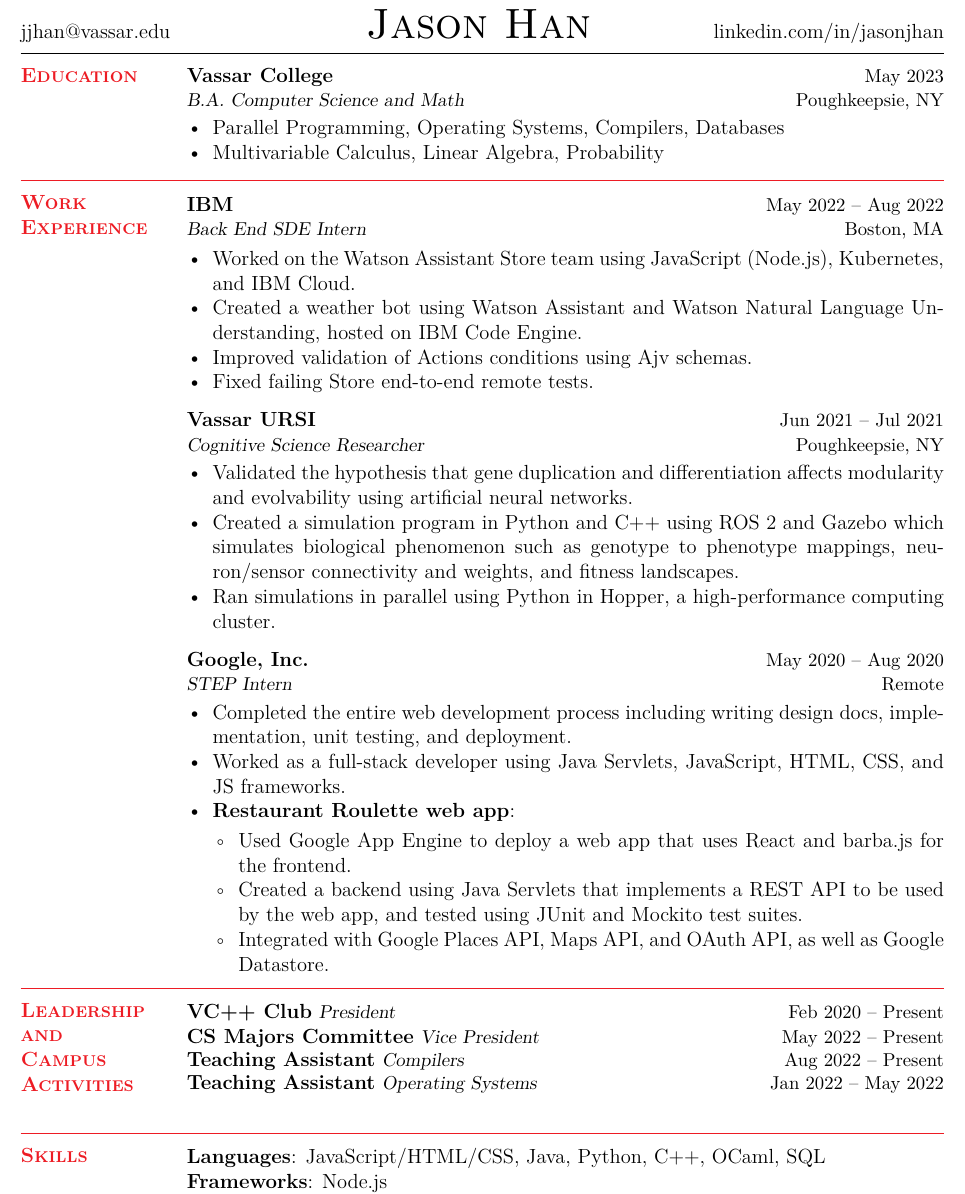
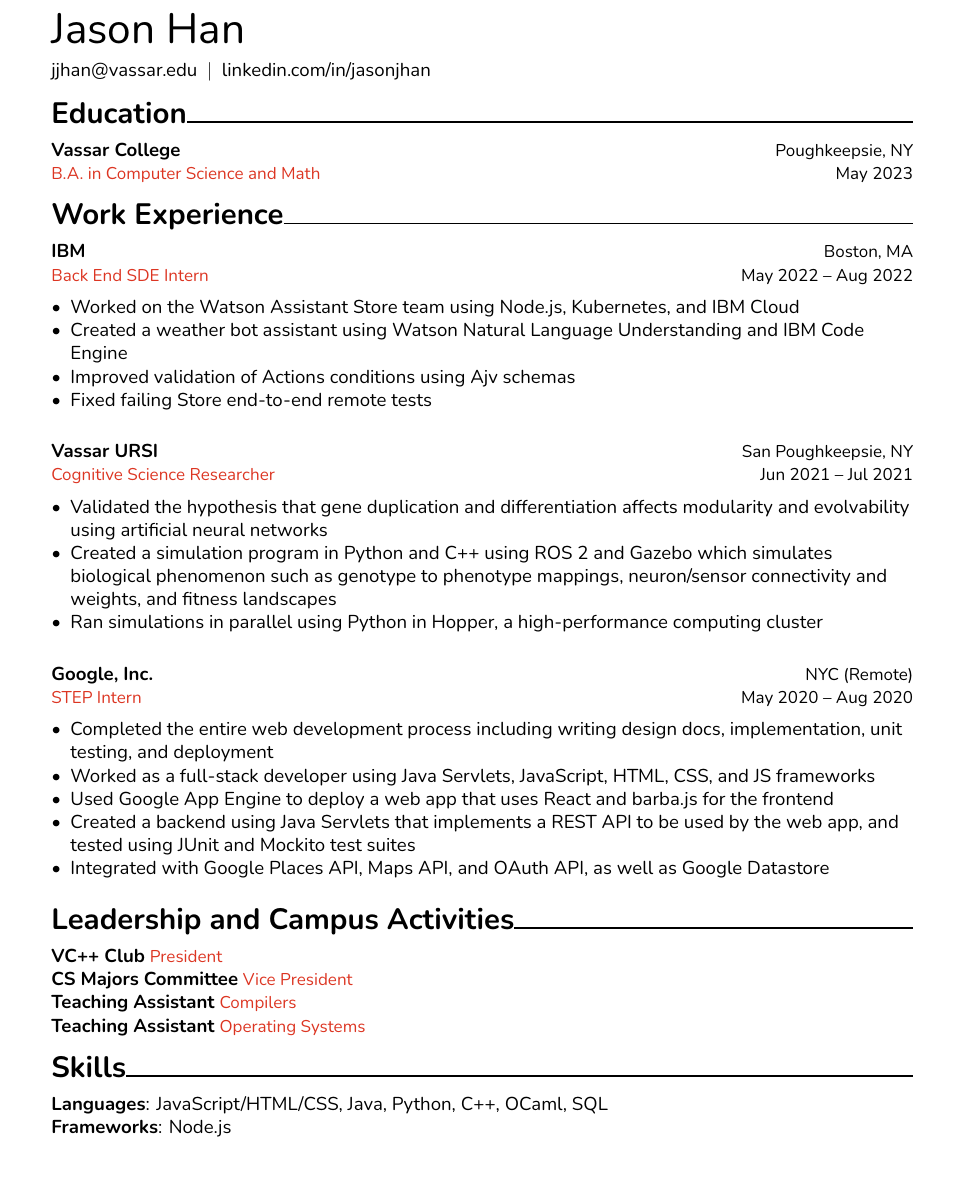
Before and after one commit to jason5122/resume, a LaTeX CV (Resume-Jason-Han-2022.tex): part of the page, cut so that both start at the same text. Compiled offline with XeLaTeX.

Commit message:
Use brand new format based on Awesome CV

```diff
--- a/Resume-Jason-Han-2022.tex
+++ b/Resume-Jason-Han-2022.tex
@@ -28,103 +33,66 @@
 
 \begin{document}
 
-{\centering
-  \textbox{\href{mailto:jjhan@vassar.edu}{jjhan@vassar.edu}}%
-  \hfill {\huge \scshape {Jason Han}} \hfill%
-  \textbox{\hfill \href{https://www.linkedin.com/in/jasonjhan/}
-    {linkedin.com/in/jasonjhan}}\par
-}
+{\Huge Jason Han \par}
 
-\vspace{-0.5em}
-\hrulefill
+\medskip
 
-\begin{minipage}[t]{0.15\textwidth}\vspace{-0.5em}%
-  {\color{Red} \textbf{\textsc{Education}}}
-\end{minipage}
-\hfill
-\begin{minipage}[t]{0.82\textwidth}\vspace{-0.5em}%
-  \vspace{-1pt}
-  \resumeheading{Vassar College}{May 2023}{B.A. Computer Science and Math}
-    {Poughkeepsie, NY}
+{jjhan@vassar.edu ~$\vert$~ linkedin.com/in/jasonjhan \par}
+
+\vskip 1em
+
+\begin{resumesection}{Education}
+
+  \resumeentry{Vassar College}{Poughkeepsie, NY}{B.A. in Computer Science and Math}{May 2023}
+
+\end{resumesection}
+
+\begin{resumesection}{Work Experience}
+
+  \resumeentry{IBM}{Boston, MA}{Back End SDE Intern}{May 2022 -- Aug 2022}
   \begin{itemize}
-    \item Parallel Programming, Operating Systems, Compilers, Databases
-    \item Multivariable Calculus, Linear Algebra, Probability
+    \item Worked on the Watson Assistant Store team using Node.js, Kubernetes, and IBM Cloud
+    \item Created a weather bot assistant using Watson Natural Language Understanding and IBM Code Engine
+    \item Improved validation of Actions conditions using Ajv schemas
+    \item Fixed failing Store end-to-end remote tests
   \end{itemize}
-\end{minipage}
 
-\vspace{0.75em}
-{\color{Red} \hrulefill}
+  \vskip 1em
 
-\begin{minipage}[t]{0.15\textwidth}\vspace{-0.5em}%
-  {\color{Red} \textbf{\textsc{Work\\Experience}}}
-\end{minipage}
-\hfill
-\begin{minipage}[t]{0.82\textwidth}\vspace{-0.5em}%
-  \resumeheading{IBM}{May 2022 -- Aug 2022}{Back End SDE Intern}{Boston, MA}
+  \resumeentry{Vassar URSI}{San Poughkeepsie, NY}{Cognitive Science Researcher}{Jun 2021 -- Jul 2021}
   \begin{itemize}
-    \item Worked on the Watson Assistant Store team using JavaScript (Node.js),
-      Kubernetes, and IBM Cloud.
-    \item Created a weather bot using Watson Assistant and Watson Natural
-      Language Understanding, hosted on IBM Code Engine.
-    \item Improved validation of Actions conditions using Ajv schemas.
-    \item Fixed failing Store end-to-end remote tests.
+    \item Validated the hypothesis that gene duplication and differentiation affects modularity and evolvability using artificial neural networks
+    \item Created a simulation program in Python and C++ using ROS 2 and Gazebo which simulates biological phenomenon such as genotype to phenotype mappings, neuron/sensor connectivity and weights, and fitness landscapes
+    \item Ran simulations in parallel using Python in Hopper, a high-performance computing cluster
   \end{itemize}
-  \vspace{0.5em}
-  \resumeheading{Vassar URSI}{Jun 2021 -- Jul 2021}
-    {Cognitive Science Researcher}{Poughkeepsie, NY}
+
+  \vskip 1em
+
+  \resumeentry{Google, Inc.}{NYC (Remote)}{STEP Intern}{May 2020 -- Aug 2020}
   \begin{itemize}
-    \item Validated the hypothesis that gene duplication and
-      differentiation affects modularity and evolvability using
-      artificial neural networks.
-    \item Created a simulation program in Python and C++ using ROS 2 and Gazebo
-      which simulates biological phenomenon such as genotype to phenotype
-      mappings, neuron/sensor connectivity and weights, and fitness landscapes.
-    \item Ran simulations in parallel using Python in Hopper, a
-      high-performance computing cluster.
+    \item Completed the entire web development process including writing design docs, implementation, unit testing, and deployment
+    \item Worked as a full-stack developer using Java Servlets, JavaScript, HTML, CSS, and JS frameworks
+    \item Used Google App Engine to deploy a web app that uses React and barba.js for the frontend
+    \item Created a backend using Java Servlets that implements a REST API to be used by the web app, and tested using JUnit and Mockito test suites
+    \item Integrated with Google Places API, Maps API, and OAuth API, as well as Google Datastore
   \end{itemize}
-  \vspace{0.5em}
-  \resumeheading{Google, Inc.}{May 2020 -- Aug 2020}{STEP Intern}{Remote}
-  \begin{itemize}
-    \item Completed the entire web development process including writing design
-      docs, implementation, unit testing, and deployment.
-    \item Worked as a full-stack developer using Java Servlets, JavaScript,
-      HTML, CSS, and JS frameworks.
-    \item \textbf{Restaurant Roulette web app}:
-    \begin{itemize}
-      \item Used Google App Engine to deploy a web app that uses React and
-        barba.js for the frontend.
-      \item Created a backend using Java Servlets that implements a REST API
-        to be used by the web app, and tested using JUnit and Mockito test
-        suites.
-      \item Integrated with Google Places API, Maps API, and OAuth API, as well
-        as Google Datastore.
-    \end{itemize}
-  \end{itemize}
-\end{minipage}
 
-\vspace{0.75em}
-{\color{Red} \hrulefill}
+\end{resumesection}
 
-\begin{minipage}[t]{0.15\textwidth}\vspace{-0.5em}%
-  {\color{Red} \textbf{\textsc{Leadership\\and\\Campus\\Activities}}}
-\end{minipage}
-\hfill
-\begin{minipage}[t]{0.82\textwidth}\vspace{-0.5em}%
-  \personalheading{VC++ Club}{President}{Feb 2020 -- Present}
-  \personalheading{CS Majors Committee}{Vice President}{May 2022 -- Present}
-  \personalheading{Teaching Assistant}{Compilers}{Aug 2022 -- Present}
-  \personalheading{Teaching Assistant}{Operating Systems}{Jan 2022 -- May 2022}
-  \phantom{why is this needed to prevent warnings?}
-\end{minipage}
+\begin{resumesection}{Leadership and Campus Activities}
 
-\vspace{0.75em}
-{\color{Red} \hrulefill}
+  \textbf{VC++ Club} \textcolor{red}{{\small President}}
 
-\begin{minipage}[t]{0.15\textwidth}\vspace{-0.5em}%
-  {\color{Red} \textbf{\textsc{Skills}}}
-\end{minipage}
-\hfill
-\begin{minipage}[t]{0.82\textwidth}\vspace{-0.5em}%
+  \textbf{CS Majors Committee} \textcolor{red}{{\small Vice President}}
+
+  \textbf{Teaching Assistant} \textcolor{red}{{\small Compilers}}
+
+  \textbf{Teaching Assistant} \textcolor{red}{{\small Operating Systems}}
+
+\end{resumesection}
+
+\begin{resumesection}{Skills}
+
   \textbf{Languages}: JavaScript/HTML/CSS, Java, Python, C++, OCaml,
       SQL
 
```
Also changed, not shown: setup.tex (deleted, +0 -25 lines), Resume-Jason-Han-2022.tex (44 more changed lines), 1 other file.
